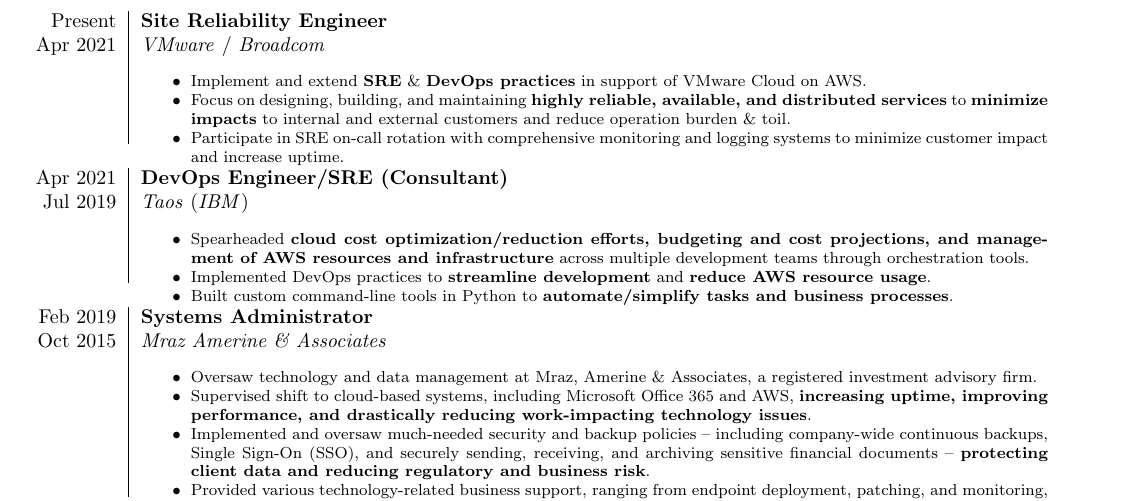
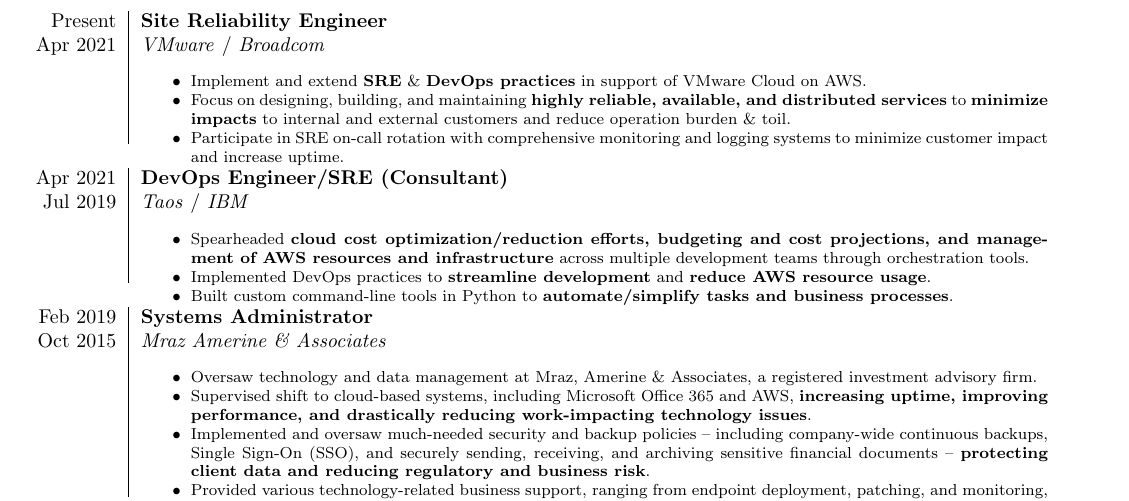
Before and after one commit to jacobfgrant/cv, a LaTeX CV (cv.tex): part of the page, cut so that both start at the same text. Compiled offline with pdfLaTeX.

Commit message:
Consistent formatting for employer acquisitions
Makes the formatting when my employer was acquired and I continued in
the same role at the new company consistent across the IBM and Broadcom
acquisitions.

```diff
--- a/cv.tex
+++ b/cv.tex
@@ -157,7 +157,7 @@
 
     Apr 2021 & \textbf{DevOps Engineer/SRE (Consultant)}
     \\
-    Jul 2019 & \emph{Taos} (\emph{IBM})
+    Jul 2019 & \emph{Taos} / \emph{IBM}
     \\
     & \begin{itemize}
         \footnotesize{
```
